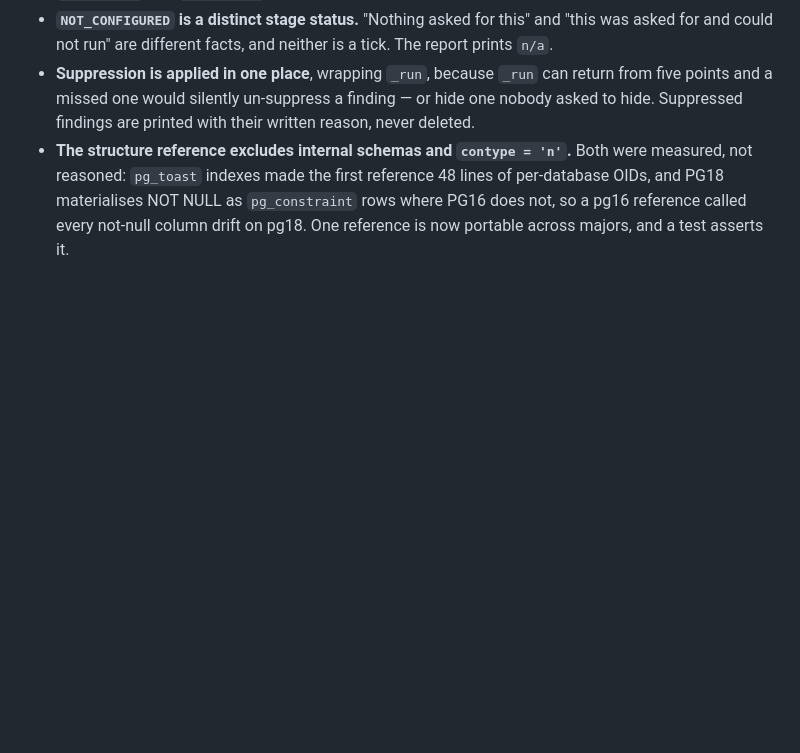
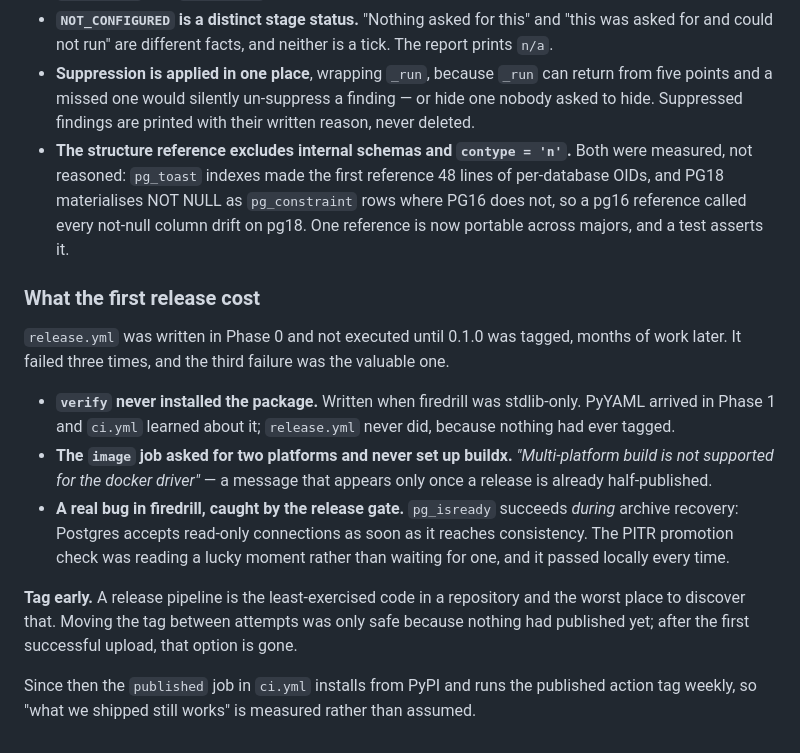
Before and after one commit to MaXiMo000/firedrill, a Markdown page: PLAN.md, the part around the change. Drawn GitHub-style; blank space fills up the shorter version.

```diff
--- a/PLAN.md
+++ b/PLAN.md
@@ -469,3 +469,29 @@ reasonably have assumed.
   `pg_constraint` rows where PG16 does not, so a pg16 reference called every
   not-null column drift on pg18. One reference is now portable across majors,
   and a test asserts it.
+
+### What the first release cost
+
+`release.yml` was written in Phase 0 and not executed until 0.1.0 was tagged,
+months of work later. It failed three times, and the third failure was the
+valuable one.
+
+- **`verify` never installed the package.** Written when firedrill was
+  stdlib-only. PyYAML arrived in Phase 1 and `ci.yml` learned about it;
+  `release.yml` never did, because nothing had ever tagged.
+- **The `image` job asked for two platforms and never set up buildx.**
+  *"Multi-platform build is not supported for the docker driver"* — a message
+  that appears only once a release is already half-published.
+- **A real bug in firedrill, caught by the release gate.** `pg_isready`
+  succeeds *during* archive recovery: Postgres accepts read-only connections
+  as soon as it reaches consistency. The PITR promotion check was reading a
+  lucky moment rather than waiting for one, and it passed locally every time.
+
+**Tag early.** A release pipeline is the least-exercised code in a repository
+and the worst place to discover that. Moving the tag between attempts was only
+safe because nothing had published yet; after the first successful upload,
+that option is gone.
+
+Since then the `published` job in `ci.yml` installs from PyPI and runs the
+published action tag weekly, so "what we shipped still works" is measured
+rather than assumed.
```
Also changed, not shown: PUBLISHING.md (deleted, +0 -225 lines), README.md (+20 -0 lines).
